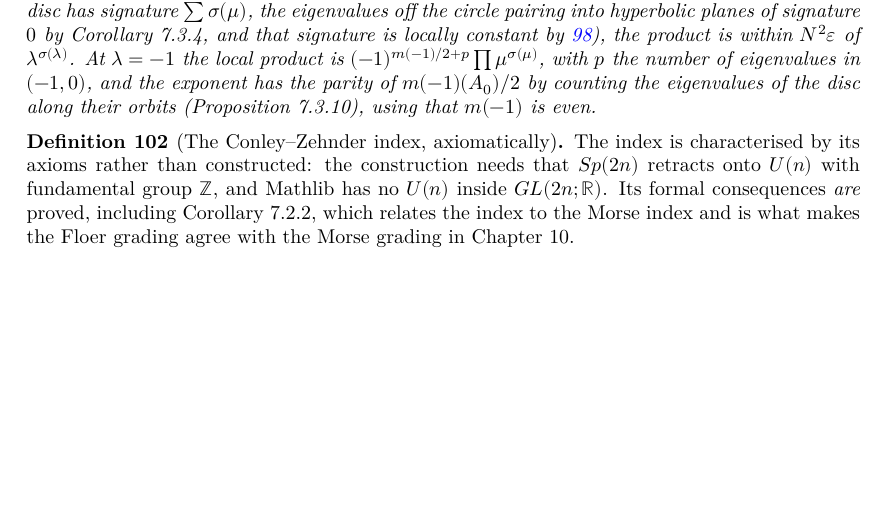
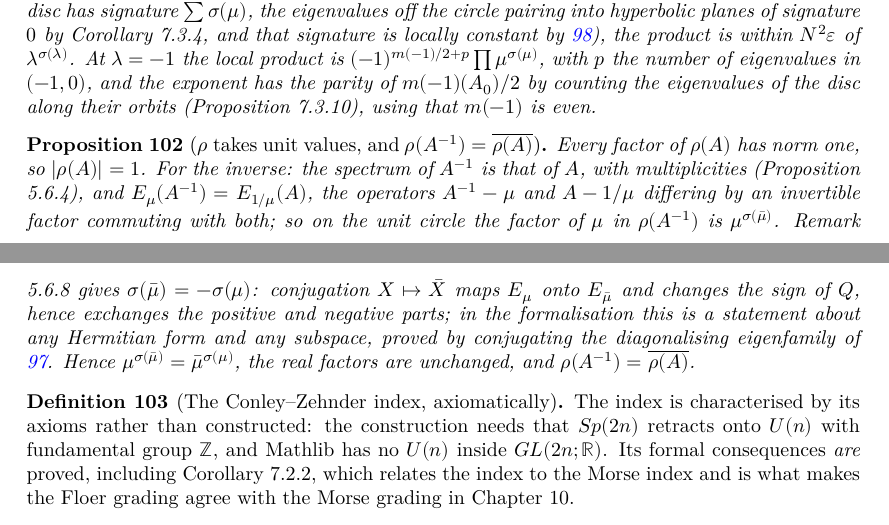
Before and after one commit to t4v1/damian_formalizare, a LaTeX thesis (blueprint/src/print.tex, which reads blueprint/src/content.tex): part of page 27 of 34 before the commit and two parts of pages 27 and 28 of 34 after it, the two joined at a grey line, cut so that both start at the same text, the shorter picture padded with empty space. Compiled offline with XeLaTeX.

Commit message:
rho takes unit values and rho(A^-1) = conj rho(A)
Part2/RhoProperties.lean proves two clauses of Theorem 7.1.3 for the map
rho of Part2/Rho.lean.  Every factor has norm one.  For the inverse:
cpx A^-1 = (cpx A)^-1, the characteristic polynomial of A^-1 is that of A
(the spectrum is inversion-stable), E_mu(A^-1) = E_{1/mu}(A), and
Remark 5.6.8 -- conjugation maps E_mu onto E_{conj mu} and changes the sign
of Q, so it exchanges the positive and negative parts; this is proved as a
general statement about Hermitian forms by conjugating the diagonalising
eigenfamily -- gives sigma(conj mu) = -sigma(mu).

Co-Authored-By: Claude Fable 5.1 <noreply@anthropic.com>

```diff
--- a/blueprint/src/content.tex
+++ b/blueprint/src/content.tex
@@ -1803,6 +1803,28 @@ gaps.
   7.3.10), using that $m(-1)$ is even.
 \end{theorem}
 
+\begin{proposition}[$\rho$ takes unit values, and $\rho(A^{-1}) = \overline{\rho(A)}$]
+  \label{prop:rho-norm-inv}
+  \lean{MorseFloer.Rho.norm_rho, MorseFloer.Rho.posIndex_add_posIndex_star,
+        MorseFloer.Rho.mPos_conj_add, MorseFloer.Rho.charpoly_cpx_inv,
+        MorseFloer.Rho.E_cpx_inv, MorseFloer.Rho.rho_inv}
+  \leanok
+  \uses{prop:7.3.5, lem:hermitian-index, lem:eigen-mult, lem:symplectic-spectrum}
+  Every factor of $\rho(A)$ has norm one, so $\lvert\rho(A)\rvert = 1$.  For the
+  inverse: the spectrum of $A^{-1}$ is that of $A$, with multiplicities
+  (Proposition 5.6.4), and $E_\mu(A^{-1}) = E_{1/\mu}(A)$, the operators
+  $A^{-1} - \mu$ and $A - 1/\mu$ differing by an invertible factor commuting
+  with both; so on the unit circle the factor of $\mu$ in $\rho(A^{-1})$ is
+  $\mu^{\sigma(\bar\mu)}$.  Remark 5.6.8 gives $\sigma(\bar\mu) = -\sigma(\mu)$:
+  conjugation $X \mapsto \bar X$ maps $E_\mu$ onto $E_{\bar\mu}$ and changes the
+  sign of $Q$, hence exchanges the positive and negative parts; in the
+  formalisation this is a statement about any Hermitian form and any subspace,
+  proved by conjugating the diagonalising eigenfamily of
+  \ref{lem:hermitian-index}.  Hence $\mu^{\sigma(\bar\mu)} =
+  \bar\mu^{\sigma(\mu)}$, the real factors are unchanged, and
+  $\rho(A^{-1}) = \overline{\rho(A)}$.
+\end{proposition}
+
 \begin{definition}[The Conley--Zehnder index, axiomatically]
   \label{def:7.2}
   \lean{MorseFloer.Chapter7.IsConleyZehnderIndex,
@@ -1812,7 +1834,7 @@ gaps.
   \notready
   \uses{def:7.1.c, lem:roots-continuity, lem:spectral-projector, lem:7.3.3, lem:eigen-decomp,
     lem:symplectic-spectrum, lem:hermitian-index, prop:7.3.6, lem:eigen-mult, prop:7.3.5,
-    thm:rho-continuous}
+    thm:rho-continuous, prop:rho-norm-inv}
   The index is characterised by its axioms rather than constructed: the
   construction needs that $Sp(2n)$ retracts onto $U(n)$ with fundamental group
   $\mathbb{Z}$, and Mathlib has no $U(n)$ inside $GL(2n;\mathbb{R})$.  Its formal
```
Also changed, not shown: CLAUDE.md (+2 -1 lines), 3 other files.
